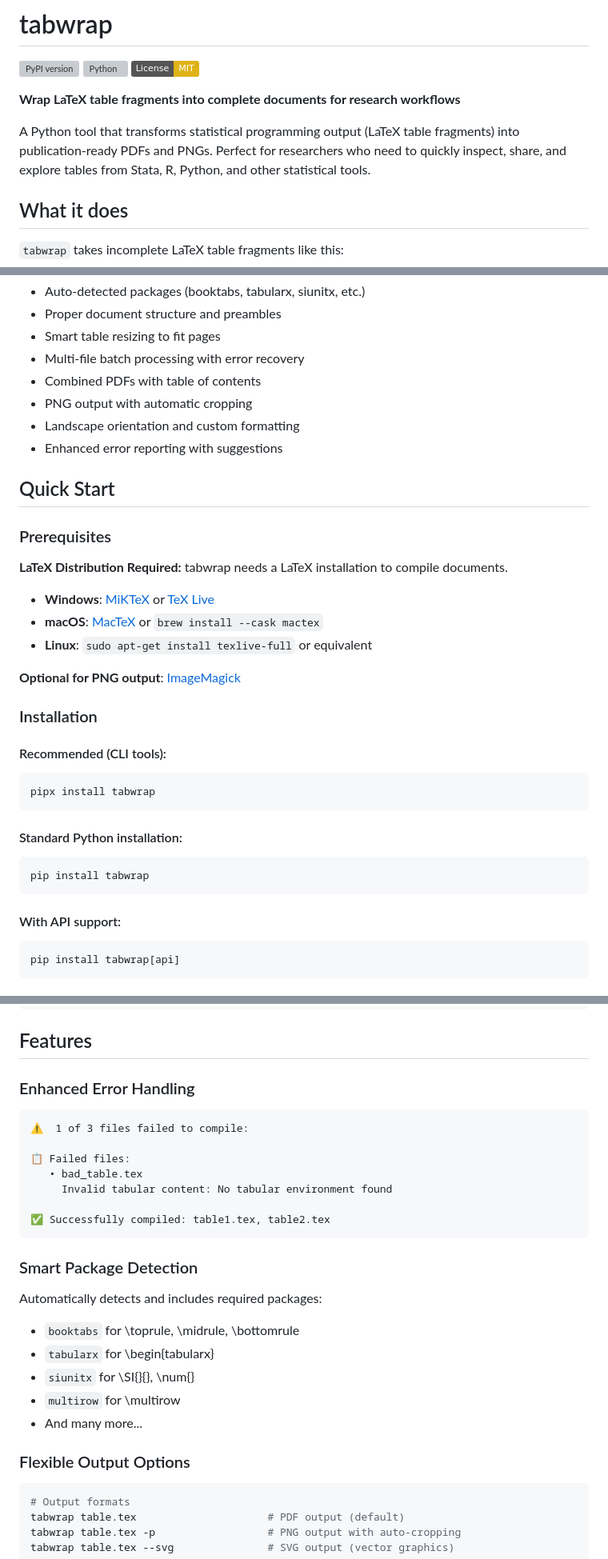
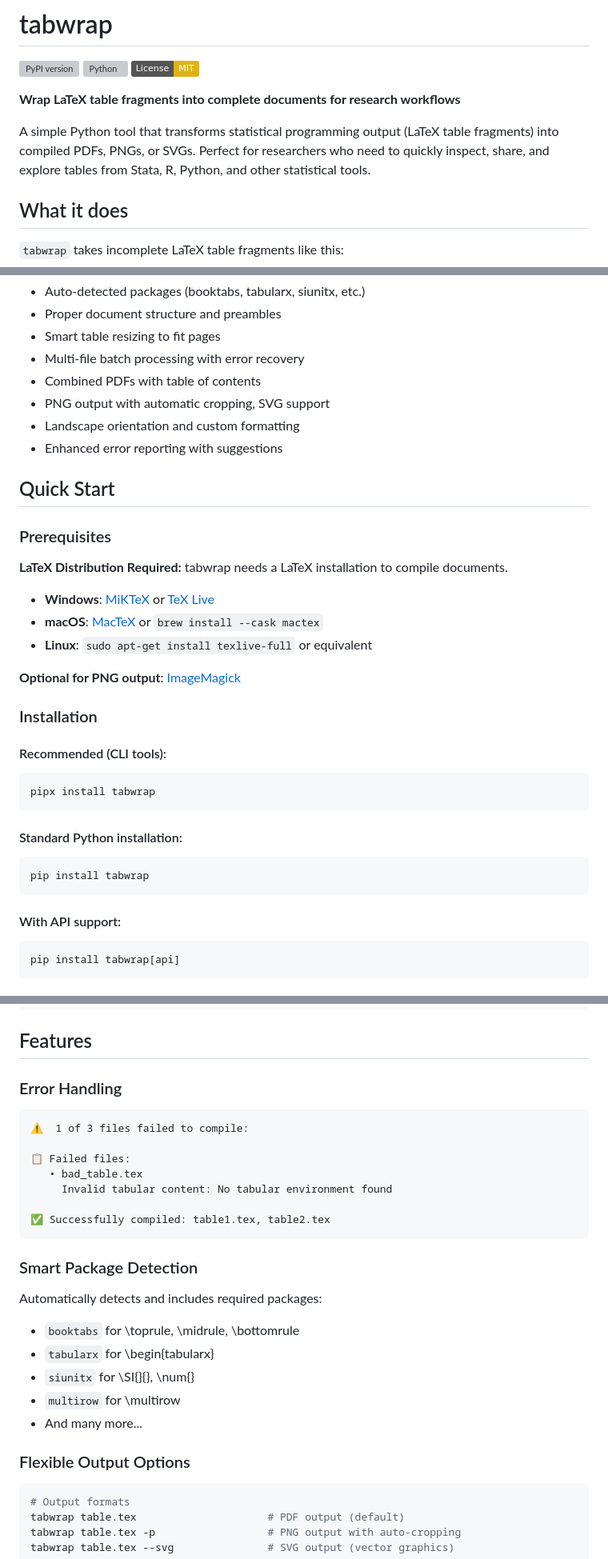
Before and after one commit to janfasnacht/tabwrap, a Markdown page: README.md, 3 parts joined by grey strips. Shown: that part at 80% size. Rendered like a GitHub page; badges without logos; grey boxes are pictures that could not be loaded.

Commit message:
Lint / light touch rewording of README

````diff
--- a/README.md
+++ b/README.md
@@ -6,7 +6,7 @@
 
 **Wrap LaTeX table fragments into complete documents for research workflows**
 
-A Python tool that transforms statistical programming output (LaTeX table fragments) into publication-ready PDFs and PNGs. Perfect for researchers who need to quickly inspect, share, and explore tables from Stata, R, Python, and other statistical tools.
+A simple Python tool that transforms statistical programming output (LaTeX table fragments) into compiled PDFs, PNGs, or SVGs. Perfect for researchers who need to quickly inspect, share, and explore tables from Stata, R, Python, and other statistical tools.
 
 ## What it does
 
@@ -27,13 +27,14 @@ And automatically wraps them into complete, compilable LaTeX documents with:
 - Smart table resizing to fit pages
 - Multi-file batch processing with error recovery
 - Combined PDFs with table of contents
-- PNG output with automatic cropping
+- PNG output with automatic cropping, SVG support
 - Landscape orientation and custom formatting
 - Enhanced error reporting with suggestions
 
 ## Quick Start
 
 ### Prerequisites
+
 **LaTeX Distribution Required:** tabwrap needs a LaTeX installation to compile documents.
 
 - **Windows**: [MiKTeX](https://miktex.org/download) or [TeX Live](https://tug.org/texlive/)
@@ -45,16 +46,19 @@ And automatically wraps them into complete, compilable LaTeX documents with:
 ### Installation
 
 #### Recommended (CLI tools):
+
 ```bash
 pipx install tabwrap
 ```
 
 #### Standard Python installation:
+
 ```bash
 pip install tabwrap
 ```
 
 #### With API support:
+
 ```bash
 pip install tabwrap[api]
 ```
@@ -80,7 +84,8 @@ tabwrap data/ --header --keep-tex
 
 ## Features
 
-### Enhanced Error Handling
+### Error Handling
+
 ```
 ⚠️  1 of 3 files failed to compile:
 
@@ -92,6 +97,7 @@ tabwrap data/ --header --keep-tex
 ```
 
 ### Smart Package Detection
+
 Automatically detects and includes required packages:
 - `booktabs` for \\toprule, \\midrule, \\bottomrule
 - `tabularx` for \\begin{tabularx}
@@ -100,6 +106,7 @@ Automatically detects and includes required packages:
 - And many more...
 
 ### Flexible Output Options
+
 ```bash
 # Output formats
 tabwrap table.tex                     # PDF output (default)
````
Also changed, not shown: other parts of README.md (+7 -0 lines).
